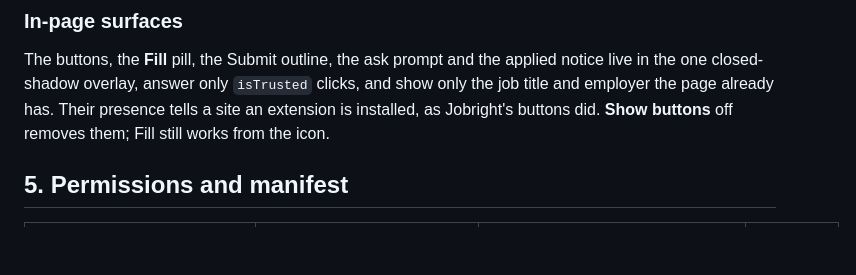
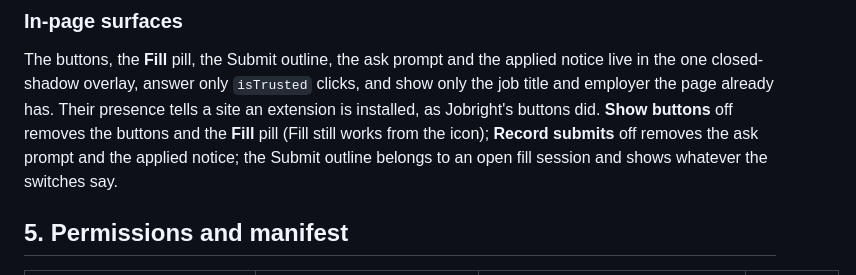
Before and after one commit to DanielJoyce/jobber, a Markdown page: specs/022-extension-apply-assist.md, the part around one of its changes. GitHub-like rendering; blank space fills up the shorter version.

```diff
--- a/specs/022-extension-apply-assist.md
+++ b/specs/022-extension-apply-assist.md
@@ -654,7 +664,9 @@ Unchanged from 1e ([017 Local API security](017-assisted-apply.md#local-api-secu
 The buttons, the **Fill** pill, the Submit outline, the ask prompt and the applied notice live in
 the one closed-shadow overlay, answer only `isTrusted` clicks, and show only the job title and
 employer the page already has. Their presence tells a site an extension is installed, as
-Jobright's buttons did. **Show buttons** off removes them; Fill still works from the icon.
+Jobright's buttons did. **Show buttons** off removes the buttons and the **Fill** pill (Fill
+still works from the icon); **Record submits** off removes the ask prompt and the applied notice;
+the Submit outline belongs to an open fill session and shows whatever the switches say.
 
 ## 5. Permissions and manifest
 
```
Also changed, not shown: other parts of specs/022-extension-apply-assist.md (+16 -6 lines).
